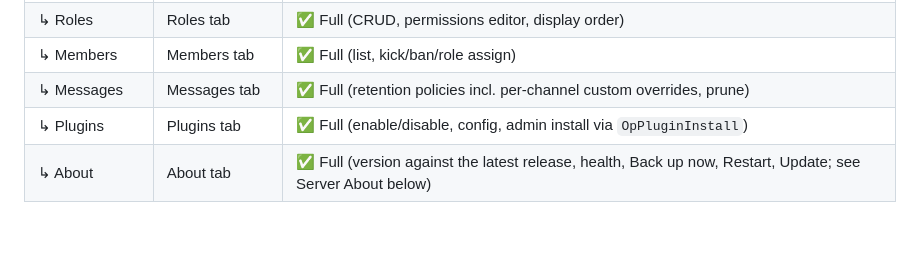
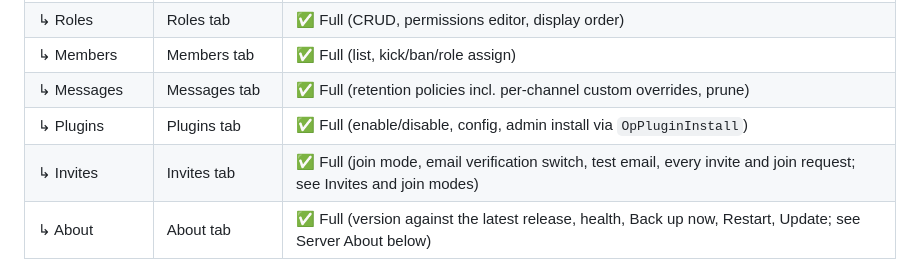
Before and after one commit to JMThomas00/Concord, a Markdown page: CLAUDE.md, the part around the change. Rendered like a GitHub page; blank space fills up the shorter version.

Commit message:
CLAUDE.md: Invites tab row
Co-Authored-By: Claude Opus 5.5 <noreply@anthropic.com>

```diff
--- a/CLAUDE.md
+++ b/CLAUDE.md
@@ -471,6 +471,7 @@ Server Settings › About (`internal/client/server_about.go`) asks the server th
 | ↳ Members | Members tab | ✅ Full (list, kick/ban/role assign) |
 | ↳ Messages | Messages tab | ✅ Full (retention policies incl. per-channel custom overrides, prune) |
 | ↳ Plugins | Plugins tab | ✅ Full (enable/disable, config, admin install via `OpPluginInstall`) |
+| ↳ Invites | Invites tab | ✅ Full (join mode, email verification switch, test email, every invite and join request; see Invites and join modes) |
 | ↳ About | About tab | ✅ Full (version against the latest release, health, Back up now, Restart, Update; see Server About below) |
 
 Chat messages themselves render markdown too (bold/italic/inline code/fenced code/lists, plus clickable OSC 8 links and @mention highlighting) via a separate, minimal-feature-set glamour renderer — see `internal/client/message_markdown.go` and `buildChatGlamourStyle`. Deliberately excludes glamour's Table/Linkify extensions (goldmark's GFM Linkify auto-links bare URLs, and glamour's own link renderer then prints the link text and href as two separate visible runs — confirmed via `TestProbeChatGlamourPipeline`); Concord substitutes/restores URLs itself instead via an opaque placeholder token, both for that reason and to keep its own OSC 8/zone-marked clickable-link behavior.
```
